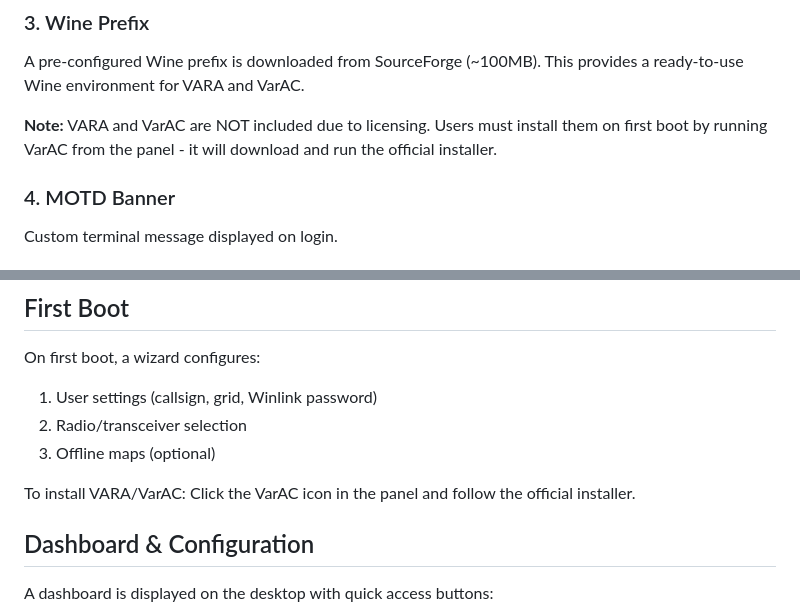
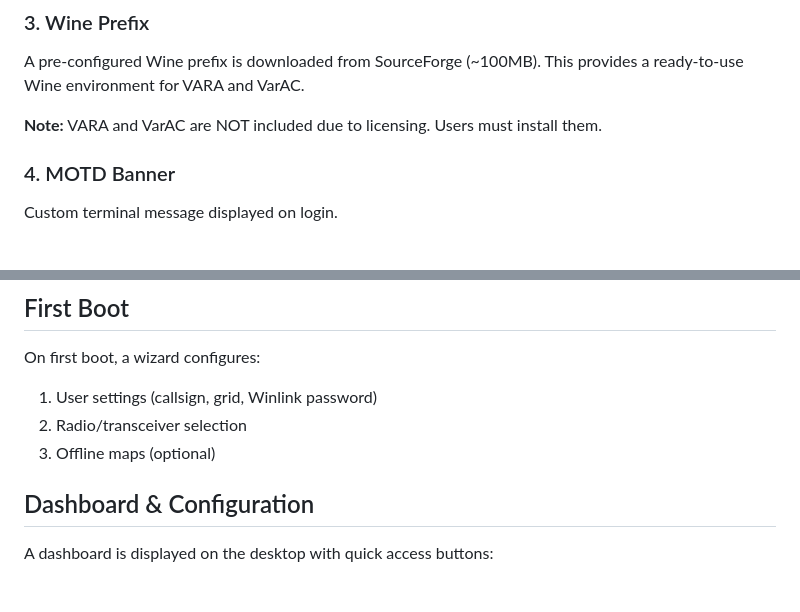
Before and after one commit to LisaisonOS/debian, a Markdown page: iso-builder/README.md, 2 parts joined by grey strips. GitHub-like rendering; blank space fills up the shorter version.

```diff
--- a/iso-builder/README.md
+++ b/iso-builder/README.md
@@ -54,7 +54,7 @@ Choose which EmComm-Tools version to build.
 ### 3. Wine Prefix
 A pre-configured Wine prefix is downloaded from SourceForge (~100MB). This provides a ready-to-use Wine environment for VARA and VarAC.
 
-**Note:** VARA and VarAC are NOT included due to licensing. Users must install them on first boot by running VarAC from the panel - it will download and run the official installer.
+**Note:** VARA and VarAC are NOT included due to licensing. Users must install them.
 
 ### 4. MOTD Banner
 Custom terminal message displayed on login.
@@ -74,8 +74,6 @@ On first boot, a wizard configures:
 1. User settings (callsign, grid, Winlink password)
 2. Radio/transceiver selection
 3. Offline maps (optional)
-
-To install VARA/VarAC: Click the VarAC icon in the panel and follow the official installer.
 
 ## Dashboard & Configuration
 
```
